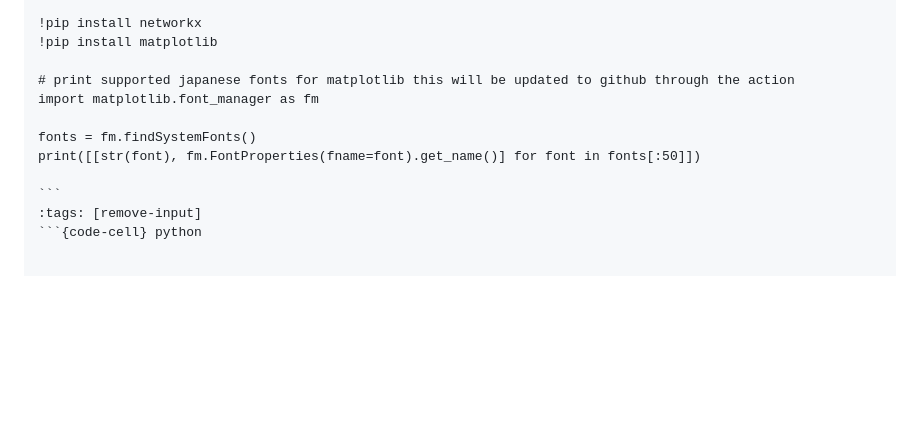
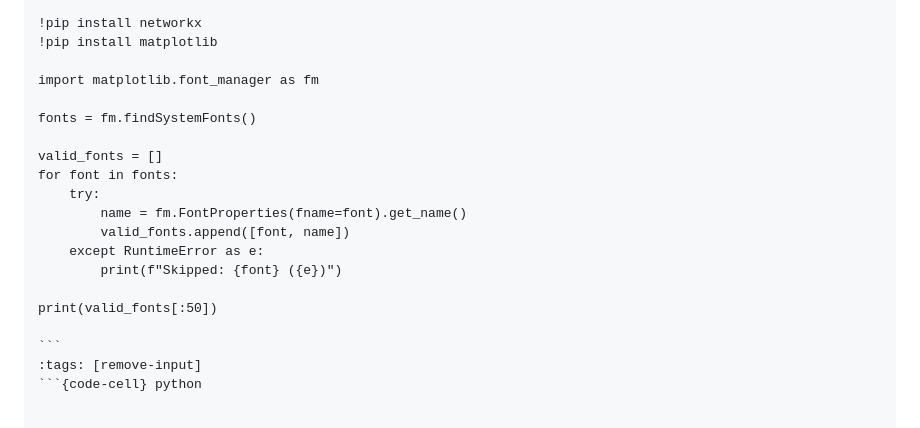
Before and after one commit to zi-ang-liu/jb-open-campus, a Markdown page: demo/search.md, the part around the change. Drawn GitHub-style; blank space fills up the shorter version.

````diff
--- a/demo/search.md
+++ b/demo/search.md
@@ -27,11 +27,19 @@ kernelspec:
 !pip install networkx
 !pip install matplotlib
 
-# print supported japanese fonts for matplotlib this will be updated to github through the action
 import matplotlib.font_manager as fm
 
 fonts = fm.findSystemFonts()
-print([[str(font), fm.FontProperties(fname=font).get_name()] for font in fonts[:50]])
+
+valid_fonts = []
+for font in fonts:
+    try:
+        name = fm.FontProperties(fname=font).get_name()
+        valid_fonts.append([font, name])
+    except RuntimeError as e:
+        print(f"Skipped: {font} ({e})")
+
+print(valid_fonts[:50])
 
 ```
 :tags: [remove-input]
````
